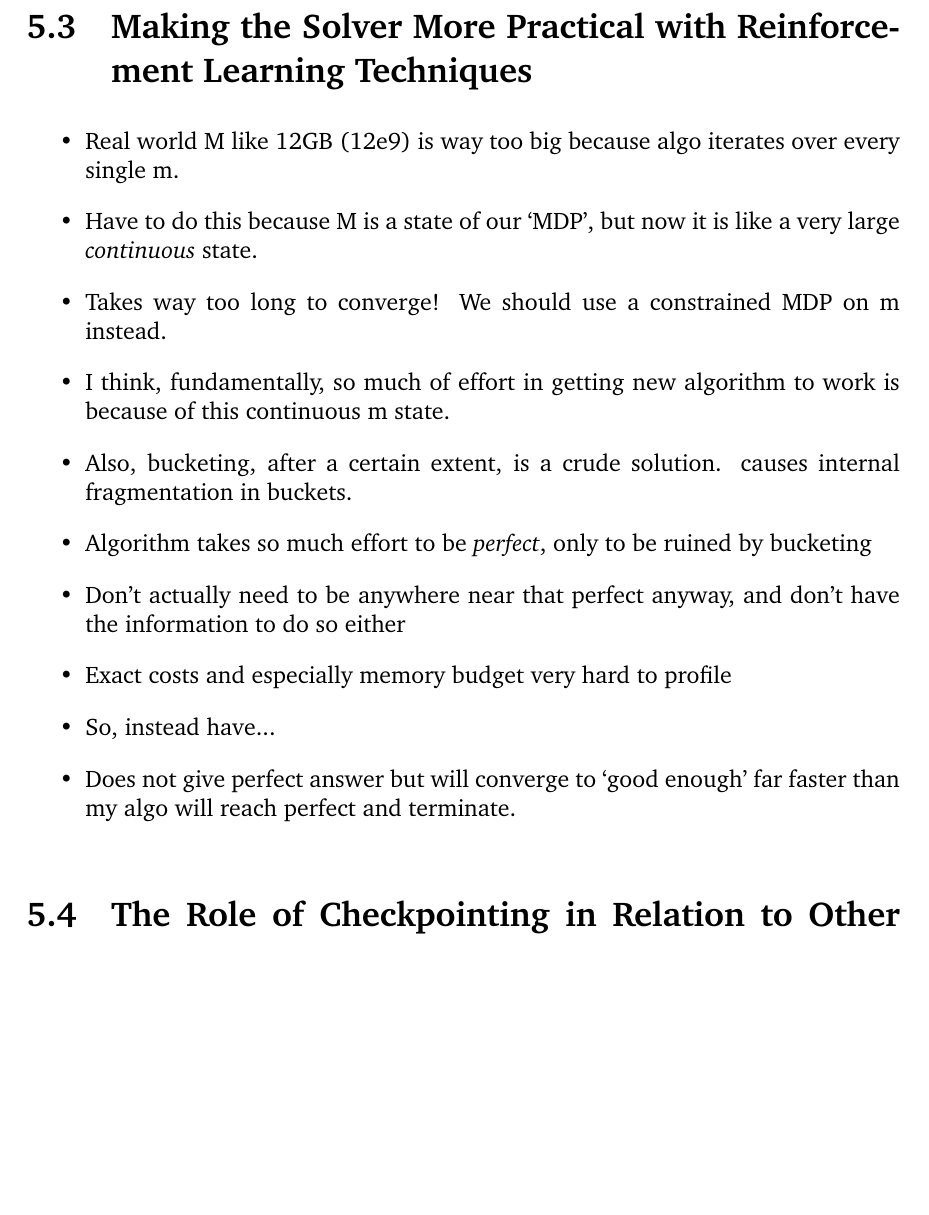
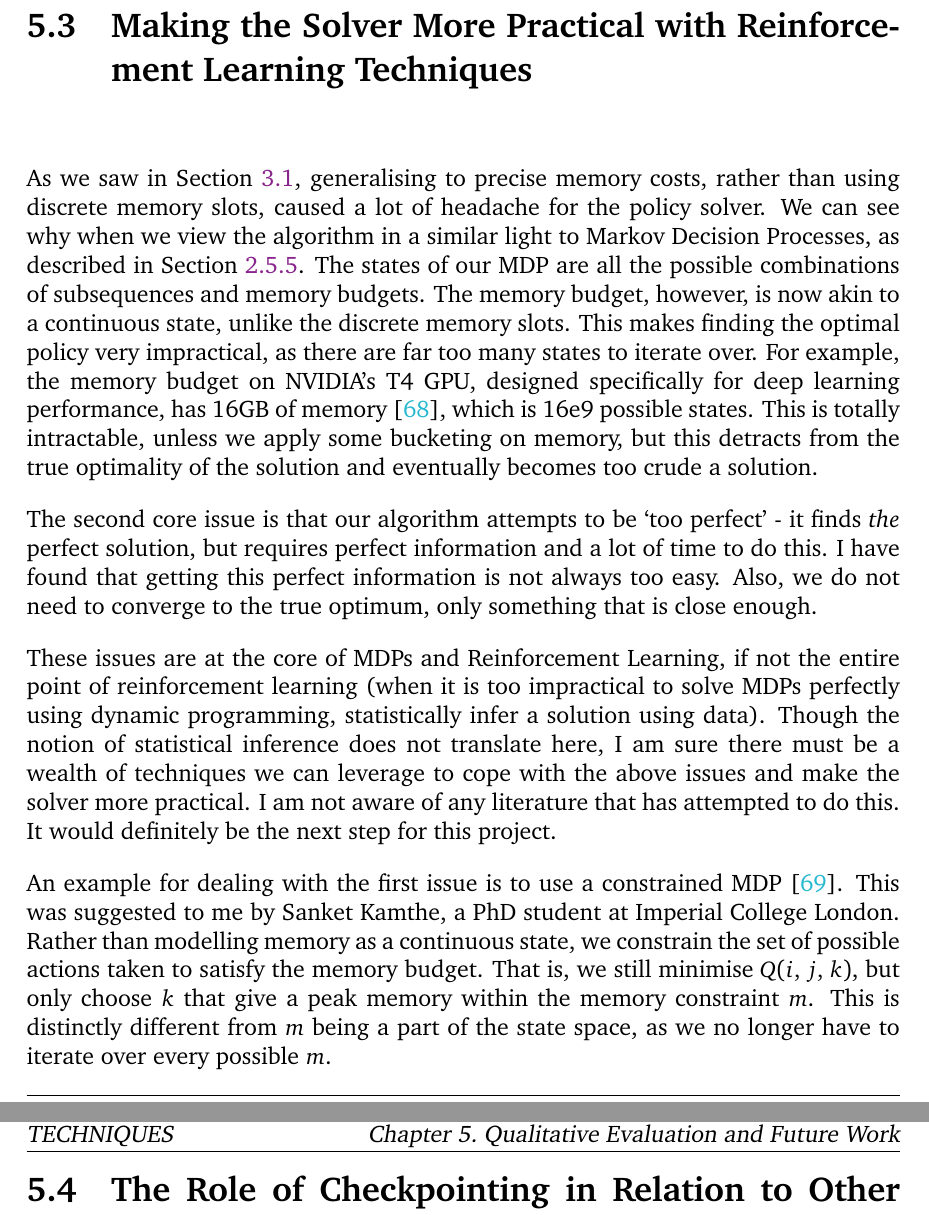
Before and after one commit to shirazb/final-year-thesis, a LaTeX thesis (main.tex, which reads sections/5-qual-eval/3-make-practical-with-RL.tex): part of page 74 of 84 before the commit and two parts of pages 74 and 75 of 85 after it, the two joined at a grey line, cut so that both start at the same text, the shorter picture padded with empty space. Compiled offline with pdfLaTeX.

Commit message:
eval section on RL techniques

```diff
--- a/sections/5-qual-eval/3-make-practical-with-RL.tex
+++ b/sections/5-qual-eval/3-make-practical-with-RL.tex
@@ -1,13 +1,36 @@
 \section{Making the Solver More Practical with Reinforcement Learning Techniques}
-\begin{itemize}[topsep=0.2em]
-    \item Real world M like 12GB (12e9) is way too big because algo iterates over every single m.
-    \item Have to do this because M is a state of our `MDP', but now it is like a very large \textit{continuous} state.
-    \item Takes way too long to converge! We should use a constrained MDP on m instead.
-    \item I think, fundamentally, so much of effort in getting new algorithm to work is because of this continuous m state.
-    \item Also, bucketing, after a certain extent, is a crude solution. causes internal fragmentation in buckets.
-    \item Algorithm takes so much effort to be \textit{perfect}, only to be ruined by bucketing
-    \item Don't actually need to be anywhere near that perfect anyway, and don't have the information to do so either
-    \item Exact costs and especially memory budget very hard to profile
-    \item So, instead have...
-    \item Does not give perfect answer but will converge to `good enough' far faster than my algo will reach perfect and terminate.
-\end{itemize}
+% \begin{itemize}[topsep=0.2em]
+%     \item Real world M like 12GB (12e9) is way too big because algo iterates over every single m.
+%     \item Have to do this because M is a state of our `MDP', but now it is like a very large \textit{continuous} state.
+%     \item Takes way too long to converge! We should use a constrained MDP on m instead.
+%     \item I think, fundamentally, so much of effort in getting new algorithm to work is because of this continuous m state.
+%     \item Also, bucketing, after a certain extent, is a crude solution. causes internal fragmentation in buckets.
+%     \item Algorithm takes so much effort to be \textit{perfect}, only to be ruined by bucketing
+%     \item Don't actually need to be anywhere near that perfect anyway, and don't have the information to do so either
+%     \item Exact costs and especially memory budget very hard to profile
+%     \item So, instead have...
+%     \item Does not give perfect answer but will converge to `good enough' far faster than my algo will reach perfect and terminate.
+% \end{itemize}
+
+As we saw in Section \ref{sec:3-policy-solver}, generalising to precise memory costs, rather than using discrete memory slots, caused a lot of headache for the policy solver.
+We can see why when we view the algorithm in a similar light to Markov Decision Processes, as described in Section \ref{sec:2-5-dp-checkpointing}.
+The states of our MDP are all the possible combinations of subsequences and memory budgets.
+The memory budget, however, is now akin to a continuous state, unlike the discrete memory slots.
+This makes finding the optimal policy very impractical, as there are far too many states to iterate over.
+For example, the memory budget on NVIDIA's T4 GPU, designed specifically for deep learning performance, has 16GB of memory \cite{Nvidia2019-T4}, which is 16e9 possible states.
+This is totally intractable, unless we apply some bucketing on memory, but this detracts from the true optimality of the solution and eventually becomes too crude a solution.
+
+The second core issue is that our algorithm attempts to be `too perfect' - it finds \textit{the} perfect solution, but requires perfect information and a lot of time to do this.
+I have found that getting this perfect information is not always too easy.
+Also, we do not need to converge to the true optimum, only something that is close enough.
+
+These issues are at the core of MDPs and Reinforcement Learning, if not the entire point of reinforcement learning (when it is too impractical to solve MDPs perfectly using dynamic programming, statistically infer a solution using data).
+Though the notion of statistical inference does not translate here, I am sure there must be a wealth of techniques we can leverage to cope with the above issues and make the solver more practical.
+I am not aware of any literature that has attempted to do this.
+It would definitely be the next step for this project.
+
+An example for dealing with the first issue is to use a constrained MDP \cite{Altman1999-constrained-mdps}.
+This was suggested to me by Sanket Kamthe, a PhD student at Imperial College London.
+Rather than modelling memory as a continuous state, we constrain the set of possible actions taken to satisfy the memory budget.
+That is, we still minimise \(Q(i,\,j,\,k)\), but only choose \(k\) that give a peak memory within the memory constraint \(m\).
+This is distinctly different from \(m\) being a part of the state space, as we no longer have to iterate over every possible \(m\).
```
Also changed, not shown: references.bib (+15 -0 lines), sections/3-implementation/1-policy-solver.tex (+1 -1 lines).
